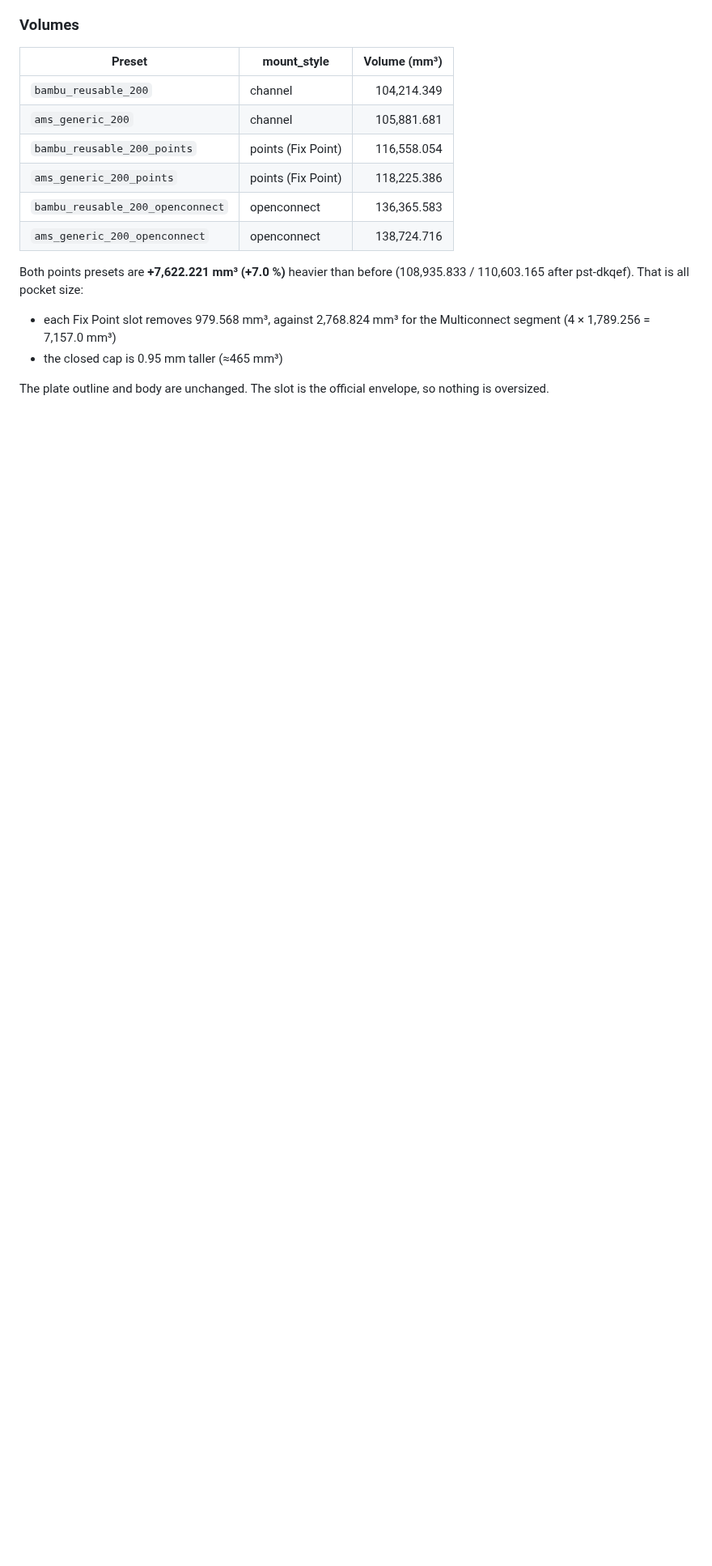
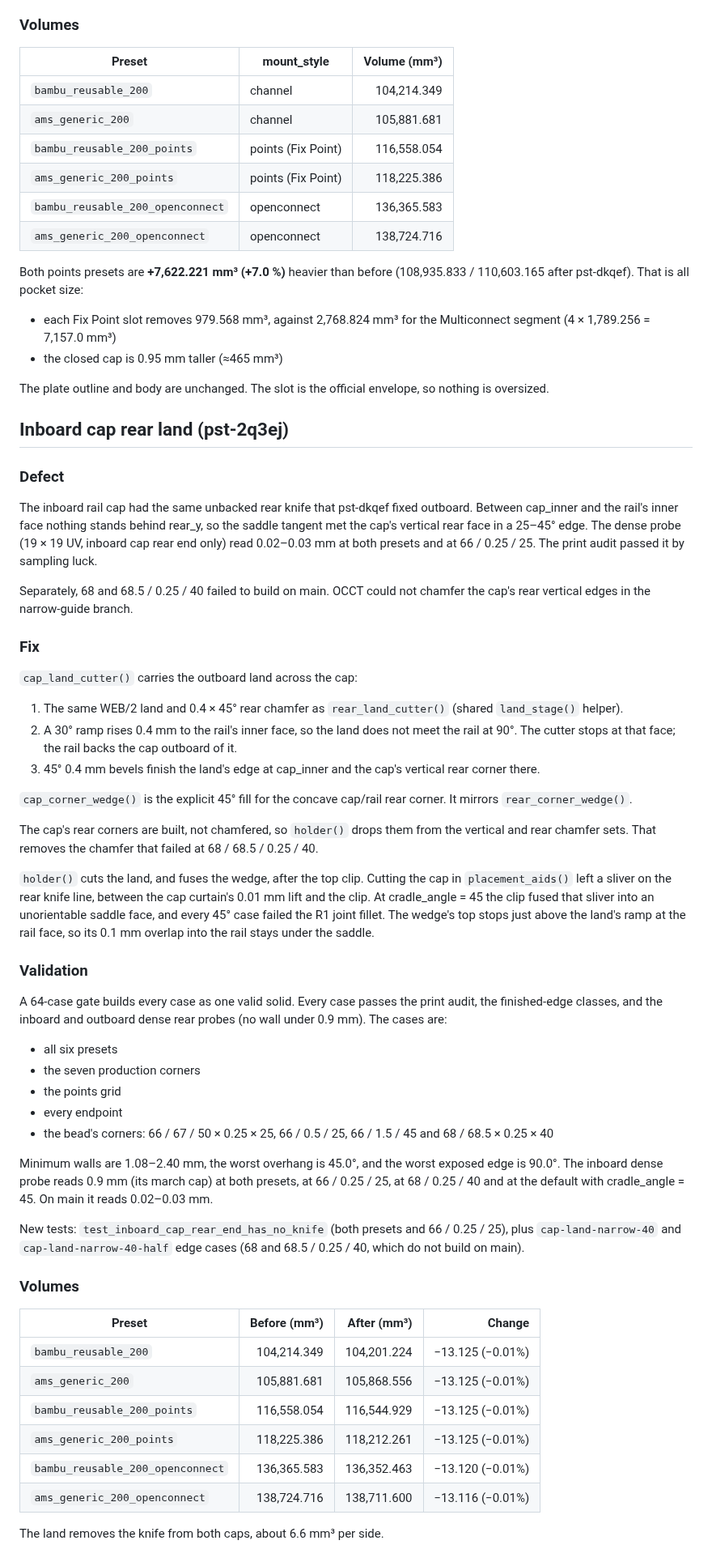
Before and after one commit to SeanOC/stuff, a Markdown page: build123d/docs/spool-cradle-validation.md, the part around the change. Shown at 81% size. Rendered like a GitHub page; blank space fills up the shorter version.

```diff
--- a/build123d/docs/spool-cradle-validation.md
+++ b/build123d/docs/spool-cradle-validation.md
@@ -927,3 +927,80 @@ Both points presets are **+7,622.221 mm³ (+7.0 %)** heavier than before
 
 The plate outline and body are unchanged. The slot is the official
 envelope, so nothing is oversized.
+
+
+## Inboard cap rear land (pst-2q3ej)
+
+### Defect
+
+The inboard rail cap had the same unbacked rear knife that pst-dkqef fixed
+outboard. Between cap_inner and the rail's inner face nothing stands
+behind rear_y, so the saddle tangent met the cap's vertical rear face in a
+25–45° edge. The dense probe (19 × 19 UV, inboard cap rear end only) read
+0.02–0.03 mm at both presets and at 66 / 0.25 / 25. The print audit passed
+it by sampling luck.
+
+Separately, 68 and 68.5 / 0.25 / 40 failed to build on main. OCCT could not
+chamfer the cap's rear vertical edges in the narrow-guide branch.
+
+### Fix
+
+`cap_land_cutter()` carries the outboard land across the cap:
+
+1. The same WEB/2 land and 0.4 × 45° rear chamfer as `rear_land_cutter()`
+   (shared `land_stage()` helper).
+2. A 30° ramp rises 0.4 mm to the rail's inner face, so the land does not
+   meet the rail at 90°. The cutter stops at that face; the rail backs the
+   cap outboard of it.
+3. 45° 0.4 mm bevels finish the land's edge at cap_inner and the cap's
+   vertical rear corner there.
+
+`cap_corner_wedge()` is the explicit 45° fill for the concave cap/rail rear
+corner. It mirrors `rear_corner_wedge()`.
+
+The cap's rear corners are built, not chamfered, so `holder()` drops them
+from the vertical and rear chamfer sets. That removes the chamfer that
+failed at 68 / 68.5 / 0.25 / 40.
+
+`holder()` cuts the land, and fuses the wedge, after the top clip. Cutting
+the cap in `placement_aids()` left a sliver on the rear knife line, between
+the cap curtain's 0.01 mm lift and the clip. At cradle_angle = 45 the clip
+fused that sliver into an unorientable saddle face, and every 45° case
+failed the R1 joint fillet. The wedge's top stops just above the land's ramp
+at the rail face, so its 0.1 mm overlap into the rail stays under the
+saddle.
+
+### Validation
+
+A 64-case gate builds every case as one valid solid. Every case passes the
+print audit, the finished-edge classes, and the inboard and outboard dense
+rear probes (no wall under 0.9 mm). The cases are:
+
+- all six presets
+- the seven production corners
+- the points grid
+- every endpoint
+- the bead's corners: 66 / 67 / 50 × 0.25 × 25, 66 / 0.5 / 25,
+  66 / 1.5 / 45 and 68 / 68.5 × 0.25 × 40
+
+Minimum walls are 1.08–2.40 mm, the worst overhang is 45.0°, and the worst
+exposed edge is 90.0°. The inboard dense probe reads 0.9 mm (its march
+cap) at both presets, at 66 / 0.25 / 25, at 68 / 0.25 / 40 and at the
+default with cradle_angle = 45. On main it reads 0.02–0.03 mm.
+
+New tests: `test_inboard_cap_rear_end_has_no_knife` (both presets and
+66 / 0.25 / 25), plus `cap-land-narrow-40` and `cap-land-narrow-40-half`
+edge cases (68 and 68.5 / 0.25 / 40, which do not build on main).
+
+### Volumes
+
+| Preset | Before (mm³) | After (mm³) | Change |
+| --- | ---: | ---: | ---: |
+| `bambu_reusable_200` | 104,214.349 | 104,201.224 | −13.125 (−0.01%) |
+| `ams_generic_200` | 105,881.681 | 105,868.556 | −13.125 (−0.01%) |
+| `bambu_reusable_200_points` | 116,558.054 | 116,544.929 | −13.125 (−0.01%) |
+| `ams_generic_200_points` | 118,225.386 | 118,212.261 | −13.125 (−0.01%) |
+| `bambu_reusable_200_openconnect` | 136,365.583 | 136,352.463 | −13.120 (−0.01%) |
+| `ams_generic_200_openconnect` | 138,724.716 | 138,711.600 | −13.116 (−0.01%) |
+
+The land removes the knife from both caps, about 6.6 mm³ per side.
```
Also changed, not shown: build123d/docs/renders/holder_spool_cradle.png, build123d/docs/renders/holder_spool_cradle_points_back.png, 10 other files.
